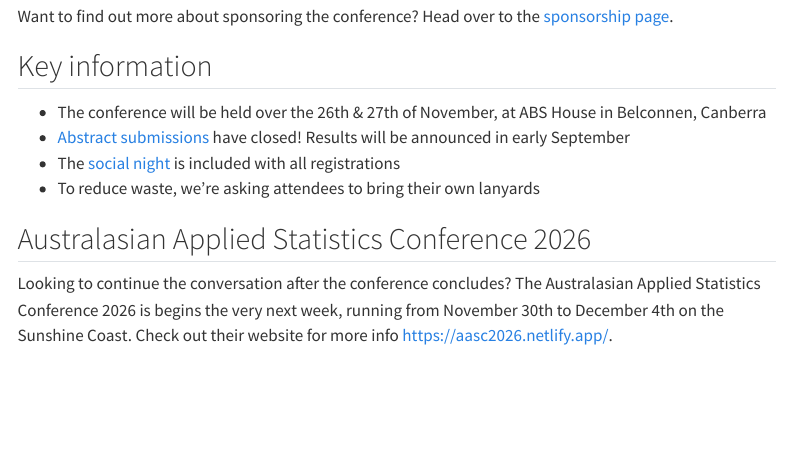
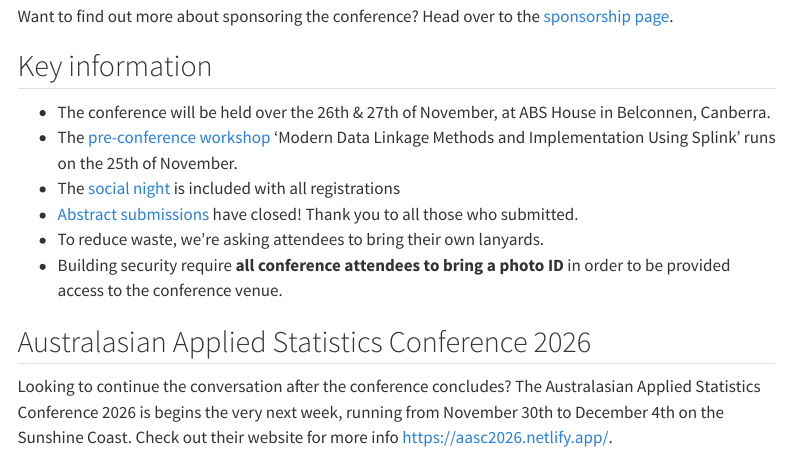
Before and after one commit to ausdatascinet/conference-2026, a Quarto document (index.qmd): the page in a window 1100 px wide, from 900 px down. Rendered offline with R 4.5, knitr and Pandoc in place of Quarto, with nearby package versions; menus at the side of the page are left out.

Commit message:
Updated details on venue

```diff
--- a/index.qmd
+++ b/index.qmd
@@ -26,10 +26,12 @@ Want to find out more about sponsoring the conference? Head over to the [sponsor
 
 ## Key information
 
--   The conference will be held over the 26th & 27th of November, at ABS House in Belconnen, Canberra
--   [Abstract submissions](./abstract.qmd) have closed! Results will be announced in early September
+-   The conference will be held over the 26th & 27th of November, at ABS House in Belconnen, Canberra.
+-   The [pre-conference workshop](./workshop.qmd) 'Modern Data Linkage Methods and Implementation Using Splink' runs on the 25th of November.
 -   The [social night](./program.qmd#social-night) is included with all registrations
--   To reduce waste, we're asking attendees to bring their own lanyards
+-   [Abstract submissions](./abstract.qmd) have closed! Thank you to all those who submitted.
+-   To reduce waste, we're asking attendees to bring their own lanyards.
+-   Building security require **all conference attendees to bring a photo ID** in order to be provided access to the conference venue.
 
 ## Australasian Applied Statistics Conference 2026
 
```
Also changed, not shown: destination.qmd (+3 -1 lines), registration.qmd (+3 -1 lines), 5 other files.
